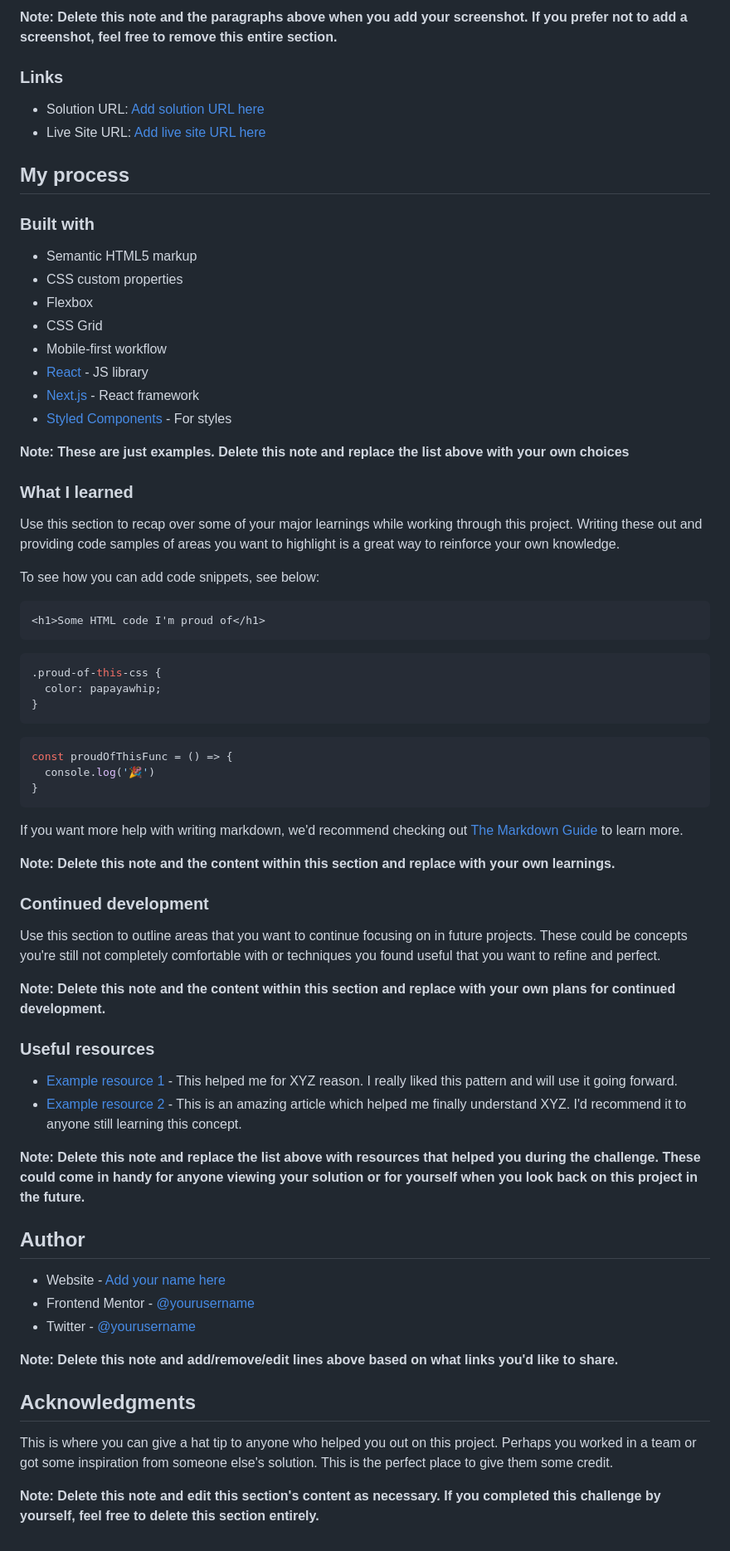
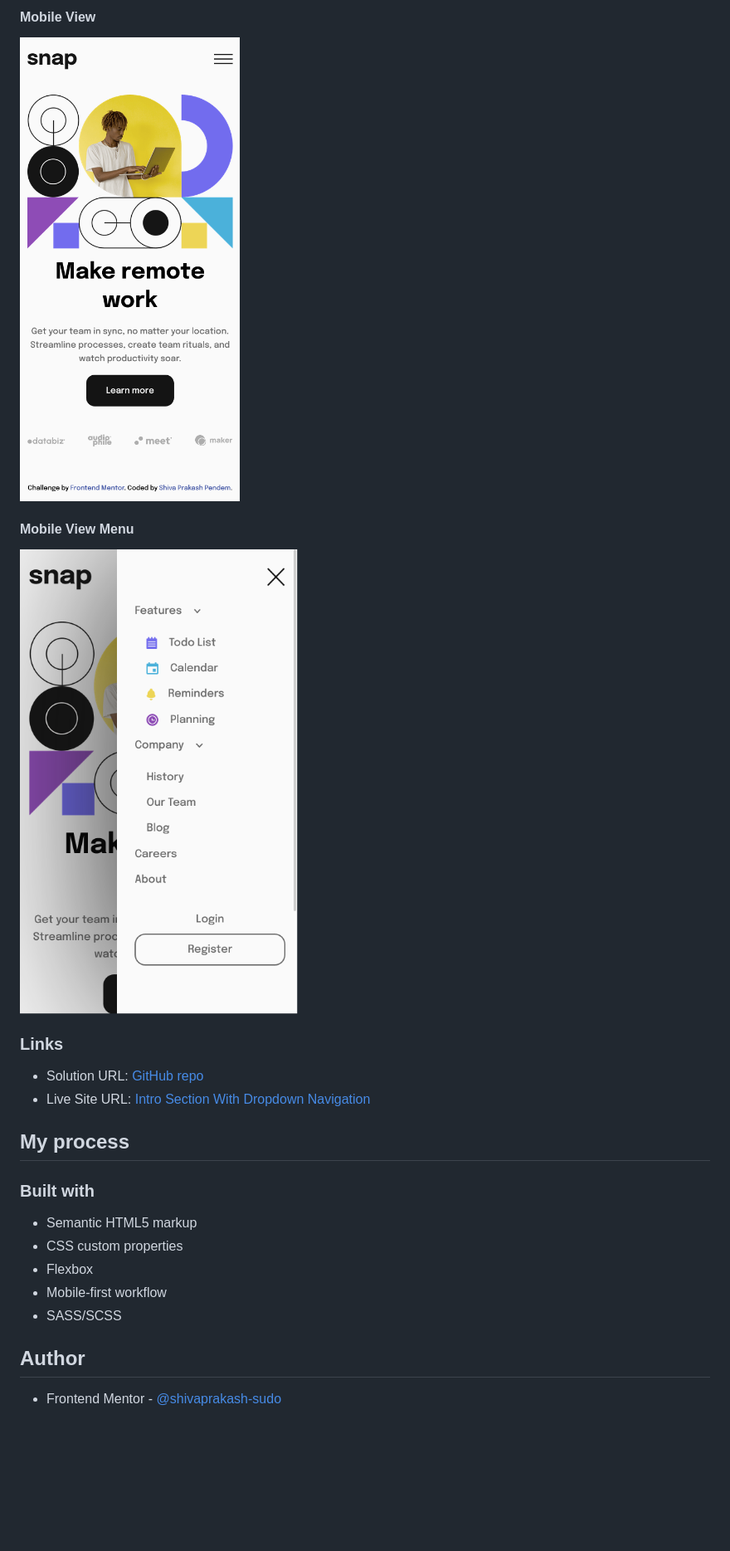
Before and after one commit to shivaprakash-sudo/intro-section-with-dropdown-menu, a Markdown page: README.md, the part around the change printed below. Shown: that part at 83% size. GitHub-like rendering; pictures changed too: images/screenshots/mobile-view-open-menu-expanded.png (added), images/screenshots/mobile-view.png (added); blank space fills up the shorter version.

Commit message:
rm btns folder and modify readme

````diff
--- a/README.md
+++ b/README.md
@@ -40,10 +37,16 @@ Then crop/optimize/edit your image however you like, add it to your project, and
 
-**Note: Delete this note and the paragraphs above when you add your screenshot. If you prefer not to add a screenshot, feel free to remove this entire section.**
+#### Mobile View
+
+![Mobile View](./images/screenshots/mobile-view.png)
+
+#### Mobile View Menu
+
+![Mobile View Menu](./images/screenshots/mobile-view-open-menu-expanded.png)
 
 ### Links
 
-- Solution URL: [Add solution URL here](https://your-solution-url.com)
-- Live Site URL: [Add live site URL here](https://your-live-site-url.com)
+- Solution URL: [GitHub repo](https://github.com/shivaprakash-sudo/intro-section-with-dropdown-menu)
+- Live Site URL: [Intro Section With Dropdown Navigation](https://shivaprakash-sudo.github.io/intro-section-with-dropdown-menu/)
 
 ## My process
 
@@ -52,61 +55,9 @@ Then crop/optimize/edit your image however you like, add it to your project, and
 - Semantic HTML5 markup
 - CSS custom properties
 - Flexbox
-- CSS Grid
 - Mobile-first workflow
-- [React](https://reactjs.org/) - JS library
-- [Next.js](https://nextjs.org/) - React framework
-- [Styled Components](https://styled-components.com/) - For styles
-
-**Note: These are just examples. Delete this note and replace the list above with your own choices**
-
-### What I learned
-
-Use this section to recap over some of your major learnings while working through this project. Writing these out and providing code samples of areas you want to highlight is a great way to reinforce your own knowledge.
-
-To see how you can add code snippets, see below:
-
-```html
-<h1>Some HTML code I'm proud of</h1>
-```
-```css
-.proud-of-this-css {
-  color: papayawhip;
-}
-```
-```js
-const proudOfThisFunc = () => {
-  console.log('🎉')
-}
-```
-
-If you want more help with writing markdown, we'd recommend checking out [The Markdown Guide](https://www.markdownguide.org/) to learn more.
-
-**Note: Delete this note and the content within this section and replace with your own learnings.**
-
-### Continued development
-
-Use this section to outline areas that you want to continue focusing on in future projects. These could be concepts you're still not completely comfortable with or techniques you found useful that you want to refine and perfect.
-
-**Note: Delete this note and the content within this section and replace with your own plans for continued development.**
-
-### Useful resources
-
-- [Example resource 1](https://www.example.com) - This helped me for XYZ reason. I really liked this pattern and will use it going forward.
-- [Example resource 2](https://www.example.com) - This is an amazing article which helped me finally understand XYZ. I'd recommend it to anyone still learning this concept.
-
-**Note: Delete this note and replace the list above with resources that helped you during the challenge. These could come in handy for anyone viewing your solution or for yourself when you look back on this project in the future.**
+- SASS/SCSS
 
 ## Author
 
-- Website - [Add your name here](https://www.your-site.com)
-- Frontend Mentor - [@yourusername](https://www.frontendmentor.io/profile/yourusername)
-- Twitter - [@yourusername](https://www.twitter.com/yourusername)
-
-**Note: Delete this note and add/remove/edit lines above based on what links you'd like to share.**
-
-## Acknowledgments
-
-This is where you can give a hat tip to anyone who helped you out on this project. Perhaps you worked in a team or got some inspiration from someone else's solution. This is the perfect place to give them some credit.
-
-**Note: Delete this note and edit this section's content as necessary. If you completed this challenge by yourself, feel free to delete this section entirely.**
+- Frontend Mentor - [@shivaprakash-sudo](https://www.frontendmentor.io/profile/shivaprakash-sudo)
````
Also changed, not shown: other parts of README.md (+6 -9 lines), images/screenshots/desktop-view-hover-states.png (added), images/screenshots/desktop-view.png (added), images/screenshots/mobile-view-open-menu.png (added), 2 other files.
